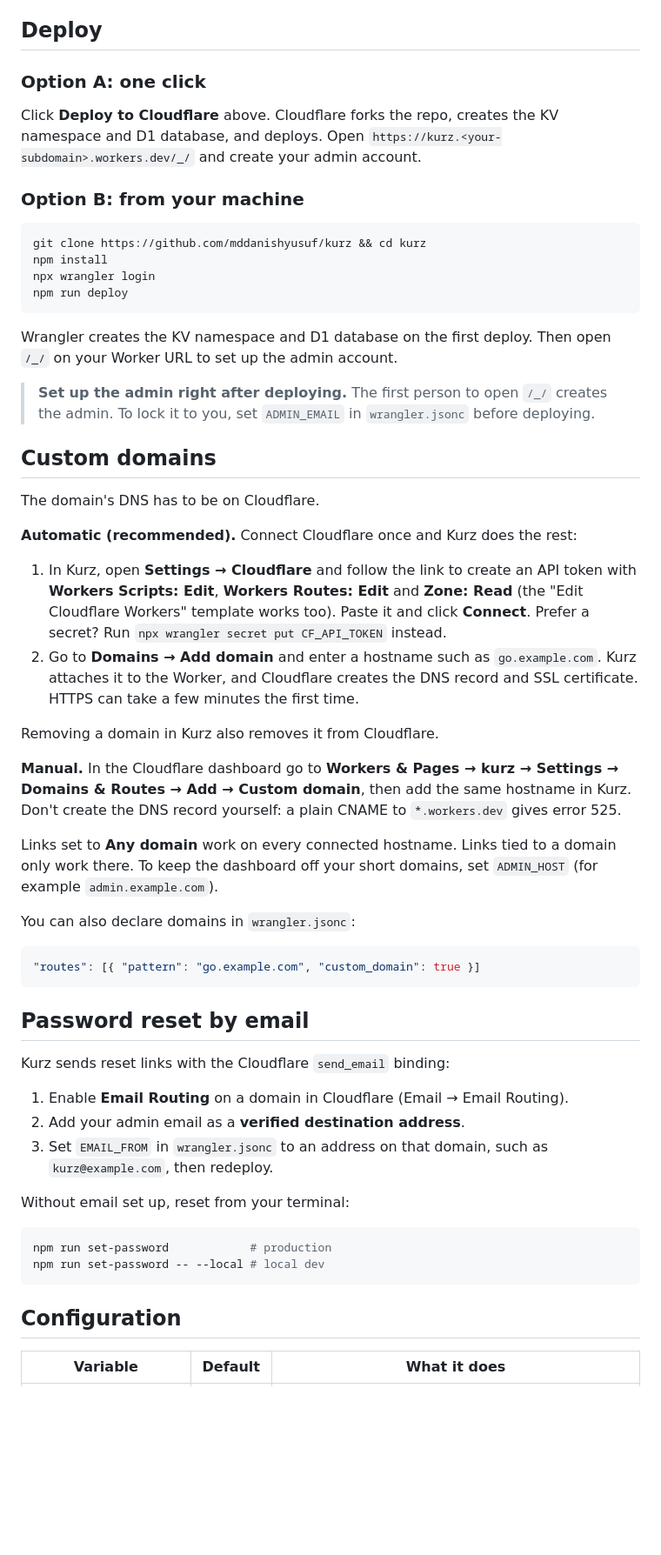
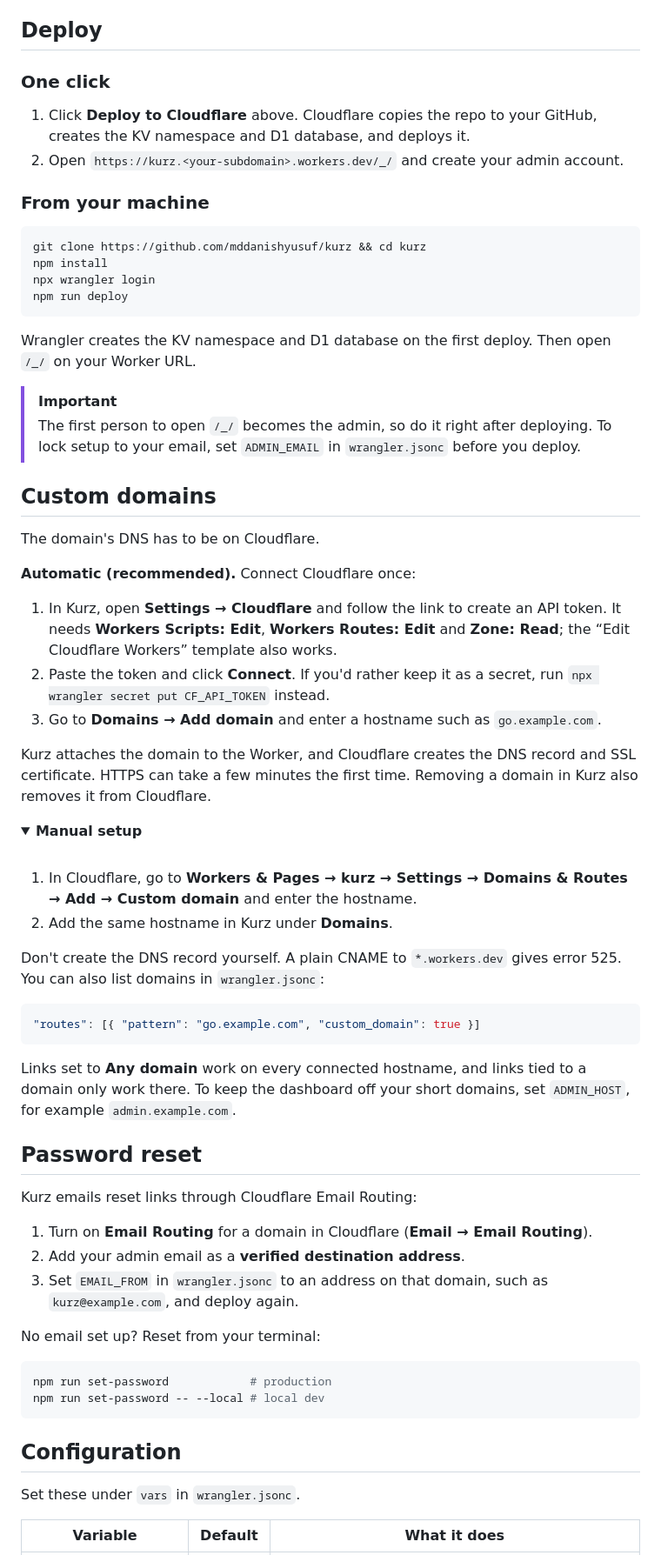
Before and after one commit to bohurupishopping/kurz, a Markdown page: README.md, the part around one of its changes. Shown at 87% size. Drawn GitHub-style; folded sections open; blank space fills up the shorter version.

````diff
--- a/README.md
+++ b/README.md
@@ -34,11 +89,12 @@ Redirects never wait on the database. The D1 schema is created automatically on
 
 ## Deploy
 
-### Option A: one click
+### One click
 
-Click **Deploy to Cloudflare** above. Cloudflare forks the repo, creates the KV namespace and D1 database, and deploys. Open `https://kurz.<your-subdomain>.workers.dev/_/` and create your admin account.
+1. Click **Deploy to Cloudflare** above. Cloudflare copies the repo to your GitHub, creates the KV namespace and D1 database, and deploys it.
+2. Open `https://kurz.<your-subdomain>.workers.dev/_/` and create your admin account.
 
-### Option B: from your machine
+### From your machine
 
 ```bash
 git clone https://github.com/mddanishyusuf/kurz && cd kurz
@@ -47,47 +103,52 @@ npx wrangler login
 npm run deploy
 ```
 
-Wrangler creates the KV namespace and D1 database on the first deploy. Then open `/_/` on your Worker URL to set up the admin account.
+Wrangler creates the KV namespace and D1 database on the first deploy. Then open `/_/` on your Worker URL.
 
-> **Set up the admin right after deploying.** The first person to open `/_/` creates the admin. To lock it to you, set `ADMIN_EMAIL` in `wrangler.jsonc` before deploying.
+> [!IMPORTANT]
+> The first person to open `/_/` becomes the admin, so do it right after deploying.
+> To lock setup to your email, set `ADMIN_EMAIL` in `wrangler.jsonc` before you deploy.
 
 ## Custom domains
 
 The domain's DNS has to be on Cloudflare.
 
-**Automatic (recommended).** Connect Cloudflare once and Kurz does the rest:
+**Automatic (recommended).** Connect Cloudflare once:
 
-1. In Kurz, open **Settings → Cloudflare** and follow the link to create an API token with
-   **Workers Scripts: Edit**, **Workers Routes: Edit** and **Zone: Read**
-   (the "Edit Cloudflare Workers" template works too). Paste it and click **Connect**.
-   Prefer a secret? Run `npx wrangler secret put CF_API_TOKEN` instead.
-2. Go to **Domains → Add domain** and enter a hostname such as `go.example.com`.
-   Kurz attaches it to the Worker, and Cloudflare creates the DNS record and SSL certificate.
-   HTTPS can take a few minutes the first time.
+1. In Kurz, open **Settings → Cloudflare** and follow the link to create an API token. It needs **Workers Scripts: Edit**, **Workers Routes: Edit** and **Zone: Read**; the “Edit Cloudflare Workers” template also works.
+2. Paste the token and click **Connect**. If you'd rather keep it as a secret, run `npx wrangler secret put CF_API_TOKEN` instead.
+3. Go to **Domains → Add domain** and enter a hostname such as `go.example.com`.
 
-Removing a domain in Kurz also removes it from Cloudflare.
+Kurz attaches the domain to the Worker, and Cloudflare creates the DNS record and SSL certificate. HTTPS can take a few minutes the first time. Removing a domain in Kurz also removes it from Cloudflare.
 
-**Manual.** In the Cloudflare dashboard go to **Workers & Pages → kurz → Settings → Domains & Routes → Add → Custom domain**,
-then add the same hostname in Kurz. Don't create the DNS record yourself: a plain CNAME to `*.workers.dev` gives error 525.
+<details>
+<summary><b>Manual setup</b></summary>
+<br>
 
-Links set to **Any domain** work on every connected hostname. Links tied to a domain only work there.
-To keep the dashboard off your short domains, set `ADMIN_HOST` (for example `admin.example.com`).
+1. In Cloudflare, go to **Workers & Pages → kurz → Settings → Domains & Routes → Add → Custom domain** and enter the hostname.
+2. Add the same hostname in Kurz under **Domains**.
 
-You can also declare domains in `wrangler.jsonc`:
+Don't create the DNS record yourself. A plain CNAME to `*.workers.dev` gives error 525.
+You can also list domains in `wrangler.jsonc`:
 
 ```jsonc
 "routes": [{ "pattern": "go.example.com", "custom_domain": true }]
 ```
 
-## Password reset by email
+</details>
 
-Kurz sends reset links with the Cloudflare `send_email` binding:
+Links set to **Any domain** work on every connected hostname, and links tied to a domain only work there.
+To keep the dashboard off your short domains, set `ADMIN_HOST`, for example `admin.example.com`.
 
-1. Enable **Email Routing** on a domain in Cloudflare (Email → Email Routing).
+## Password reset
+
+Kurz emails reset links through Cloudflare Email Routing:
+
+1. Turn on **Email Routing** for a domain in Cloudflare (**Email → Email Routing**).
 2. Add your admin email as a **verified destination address**.
-3. Set `EMAIL_FROM` in `wrangler.jsonc` to an address on that domain, such as `kurz@example.com`, then redeploy.
+3. Set `EMAIL_FROM` in `wrangler.jsonc` to an address on that domain, such as `kurz@example.com`, and deploy again.
 
-Without email set up, reset from your terminal:
+No email set up? Reset from your terminal:
 
 ```bash
 npm run set-password            # production
@@ -96,5 +157,7 @@ npm run set-password -- --local # local dev
 
 ## Configuration
 
+Set these under `vars` in `wrangler.jsonc`.
+
 | Variable | Default | What it does |
 |---|---|---|
````
Also changed, not shown: other parts of README.md (+114 -49 lines), docs/screenshots/analytics.png (added), docs/screenshots/create.png (added), docs/screenshots/link-stats.png (added), docs/screenshots/links.png (added), docs/screenshots/mobile.png (added), 2 other files.
